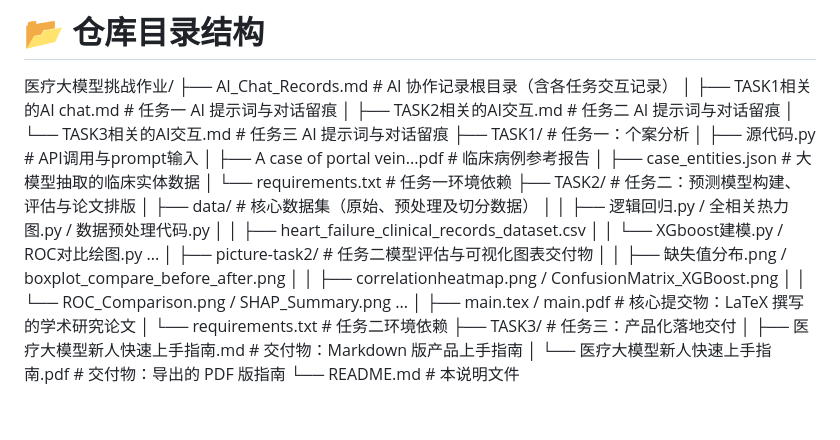
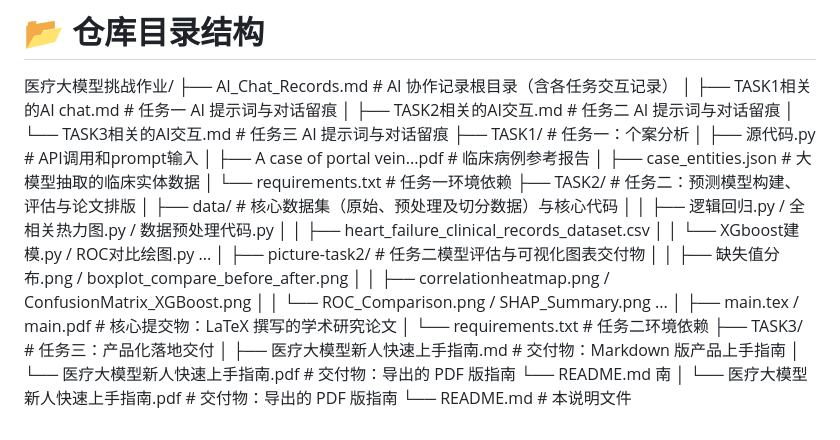
Before and after one commit to c5pwyjts94-lab/wangnannan, a Markdown page: README.md, the part around the change. Rendered like a GitHub page.

Commit message:
Update README.md for clarity and corrections
Corrected wording in comments and added clarification about core data and code in TASK2.

```diff
--- a/README.md
+++ b/README.md
@@ -26,12 +26,12 @@ main.pdf：核心交付物。利用 main.tex 编译生成的英文学术型大
 │   ├── TASK2相关的AI交互.md   # 任务二 AI 提示词与对话留痕
 │   └── TASK3相关的AI交互.md   # 任务三 AI 提示词与对话留痕
 ├── TASK1/                    # 任务一：个案分析
-│   ├── 源代码.py              # API调用与prompt输入
+│   ├── 源代码.py              # API调用和prompt输入
 │   ├── A case of portal vein...pdf # 临床病例参考报告
 │   ├── case_entities.json    # 大模型抽取的临床实体数据
 │   └── requirements.txt      # 任务一环境依赖
 ├── TASK2/                    # 任务二：预测模型构建、评估与论文排版
-│   ├── data/                 # 核心数据集（原始、预处理及切分数据）
+│   ├── data/                 # 核心数据集（原始、预处理及切分数据）与核心代码
 │   │   ├── 逻辑回归.py / 全相关热力图.py / 数据预处理代码.py
 │   │   ├── heart_failure_clinical_records_dataset.csv
 │   │   └── XGboost建模.py / ROC对比绘图.py ...
@@ -44,4 +44,6 @@ main.pdf：核心交付物。利用 main.tex 编译生成的英文学术型大
 ├── TASK3/                    # 任务三：产品化落地交付
 │   ├── 医疗大模型新人快速上手指南.md  # 交付物：Markdown 版产品上手指南
 │   └── 医疗大模型新人快速上手指南.pdf  # 交付物：导出的 PDF 版指南
+└── README.md             南
+│   └── 医疗大模型新人快速上手指南.pdf  # 交付物：导出的 PDF 版指南
 └── README.md                 # 本说明文件
```
